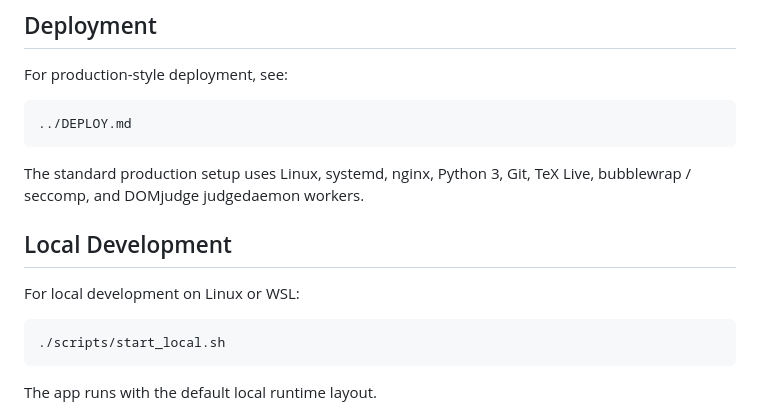
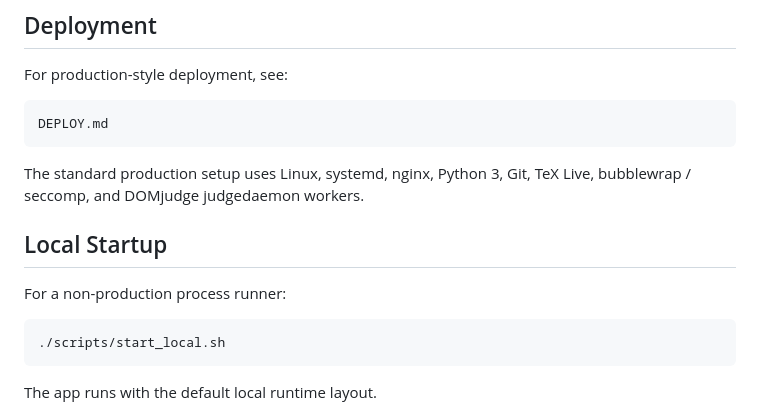
Before and after one commit to fstqwq/Polygon-Replica, a Markdown page: README.md, the part around one of its changes. GitHub-like rendering.

Commit message:
Move deployment docs into repository

````diff
--- a/README.md
+++ b/README.md
@@ -61,14 +61,14 @@ This keeps authored problem files versioned while keeping generated PDFs, verifi
 For production-style deployment, see:
 
 ```text
-../DEPLOY.md
+DEPLOY.md
 ```
 
 The standard production setup uses Linux, systemd, nginx, Python 3, Git, TeX Live, bubblewrap / seccomp, and DOMjudge judgedaemon workers.
 
-## Local Development
+## Local Startup
 
-For local development on Linux or WSL:
+For a non-production process runner:
 
 ```bash
 ./scripts/start_local.sh
````
Also changed, not shown: other parts of README.md (+1 -1 lines), DEPLOY.md (added, +220 -0 lines).
